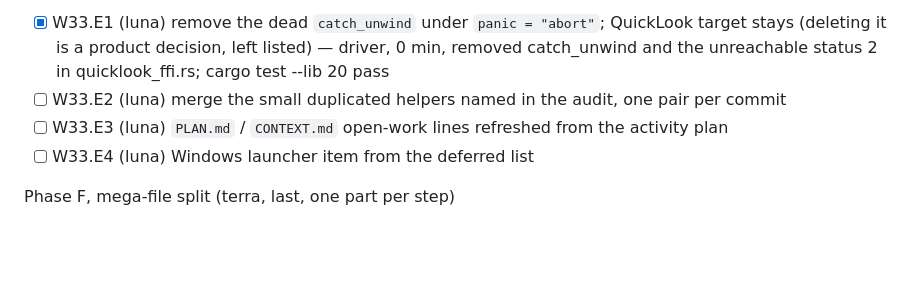
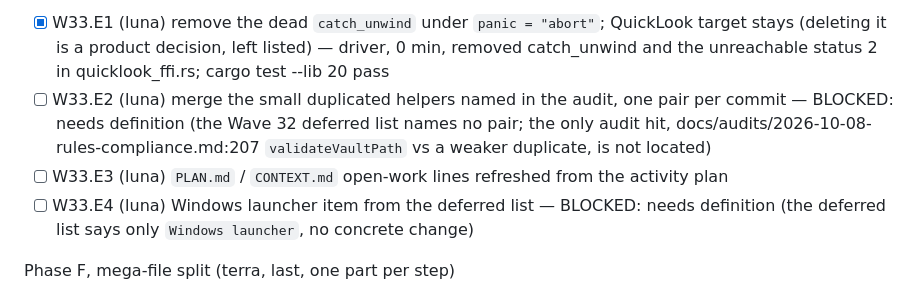
Before and after one commit to berlogabob/TypstSeq, a Markdown page: docs/plans/activity-plan.md, the part around the change. Drawn GitHub-style; blank space fills up the shorter version.

Commit message:
W33.E2/E4 blocked: need definition
Co-Authored-By: Claude Fable 5.2 <noreply@anthropic.com>

```diff
--- a/docs/plans/activity-plan.md
+++ b/docs/plans/activity-plan.md
@@ -911,9 +911,9 @@ Phase D, CI and tooling (luna, one commit each)
 
 Phase E, cleanup
 - [x] W33.E1 (luna) remove the dead `catch_unwind` under `panic = "abort"`; QuickLook target stays (deleting it is a product decision, left listed) — driver, 0 min, removed catch_unwind and the unreachable status 2 in quicklook_ffi.rs; cargo test --lib 20 pass
-- [ ] W33.E2 (luna) merge the small duplicated helpers named in the audit, one pair per commit
+- [ ] W33.E2 (luna) merge the small duplicated helpers named in the audit, one pair per commit — BLOCKED: needs definition (the Wave 32 deferred list names no pair; the only audit hit, docs/audits/2026-10-08-rules-compliance.md:207 `validateVaultPath` vs a weaker duplicate, is not located)
 - [ ] W33.E3 (luna) `PLAN.md` / `CONTEXT.md` open-work lines refreshed from the activity plan
-- [ ] W33.E4 (luna) Windows launcher item from the deferred list
+- [ ] W33.E4 (luna) Windows launcher item from the deferred list — BLOCKED: needs definition (the deferred list says only `Windows launcher`, no concrete change)
 
 Phase F, mega-file split (terra, last, one part per step)
 - [ ] W33.F1..Fn `lib/app_mobile.dart` (about 7100 lines): move one cohesive group per step into a `part` file under `lib/app_mobile/` using the recipe in memory `tylog-megafile-split-recipe` (part files + private extensions, public API unchanged, no behaviour change). Gate per step: `flutter analyze` 0 issues + the affected test files. Stop when the file is under 4000 lines or a step fails twice
```
